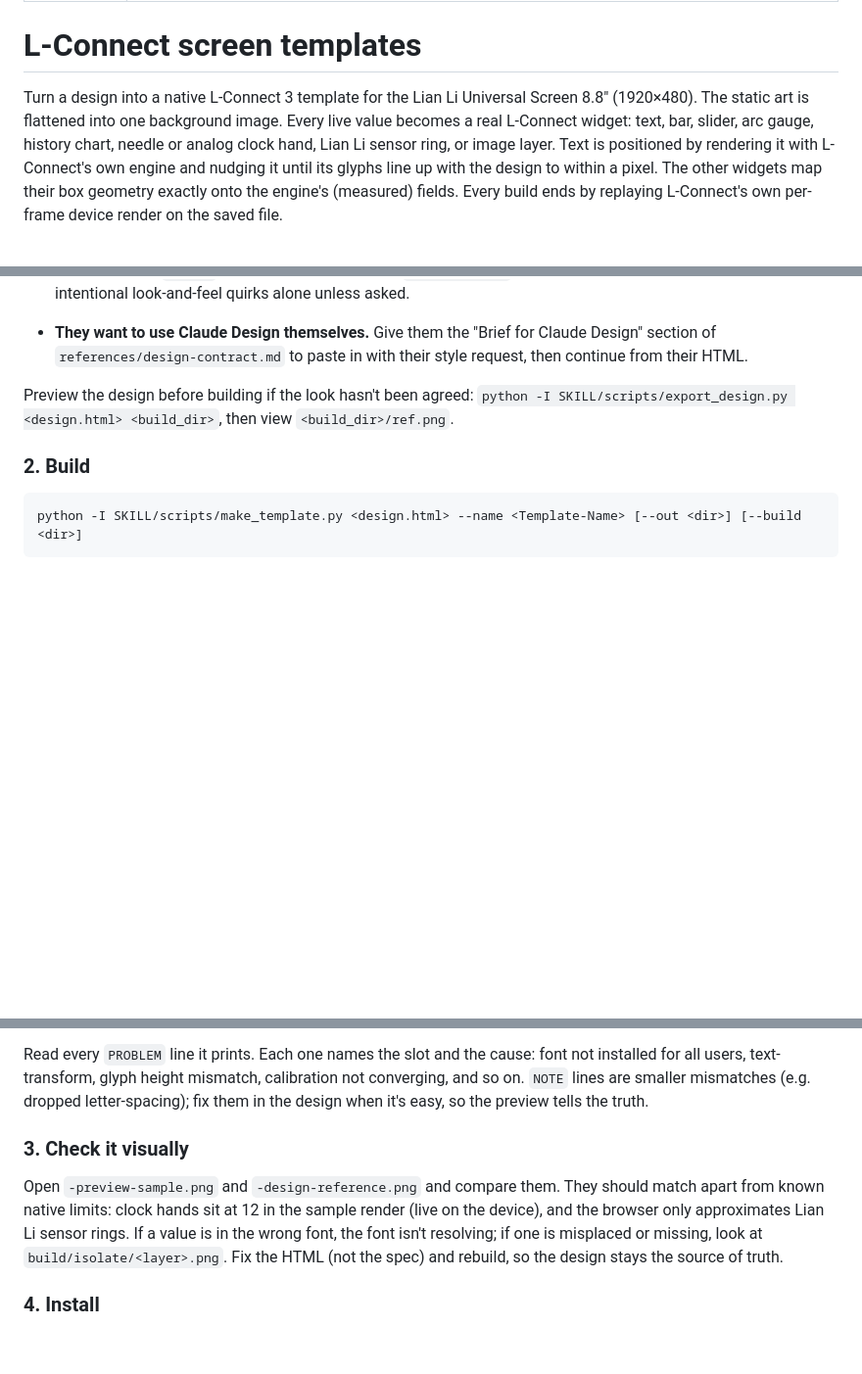
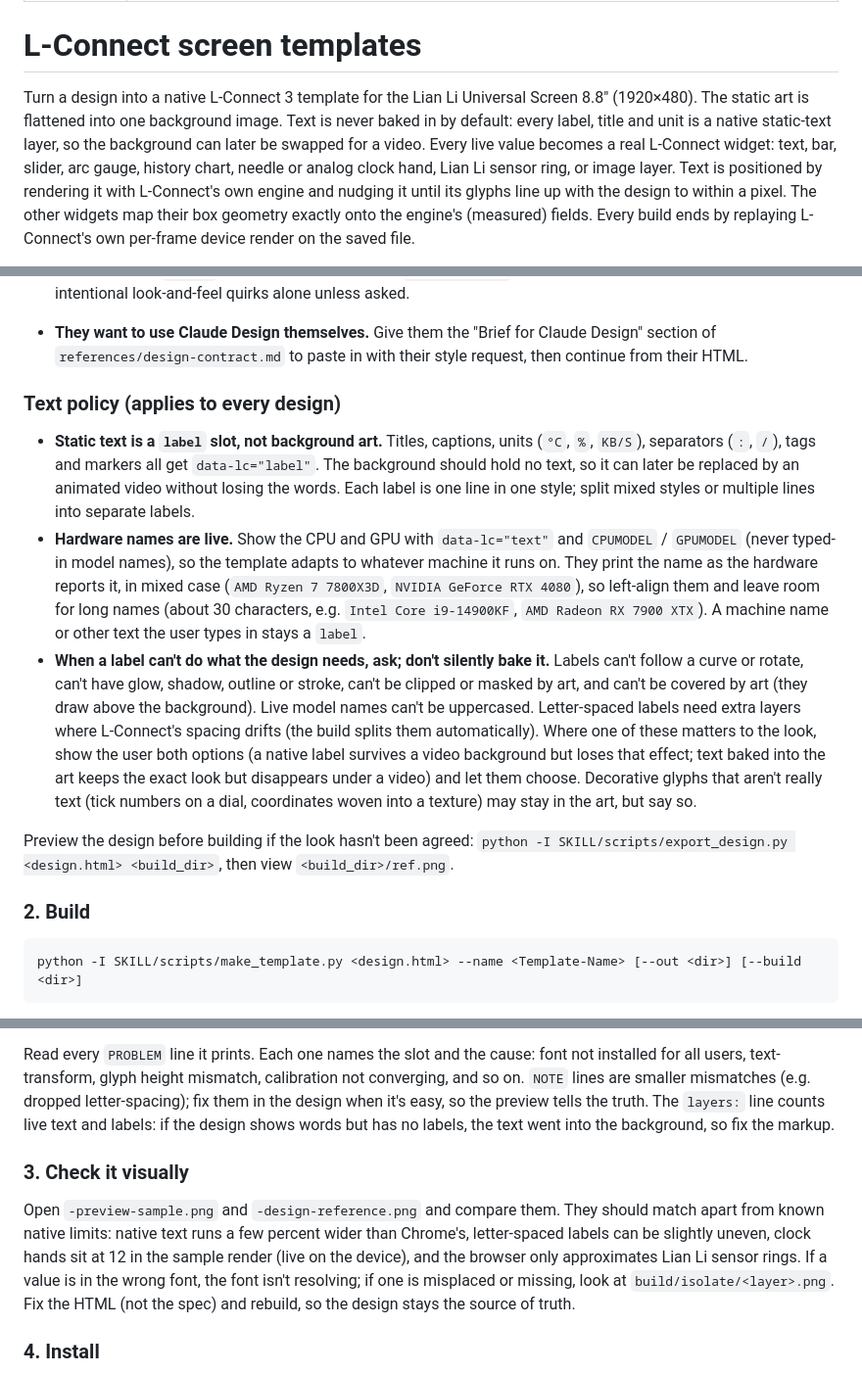
Before and after one commit to biltrex/lconnect-screen-template, a Markdown page: skills/lconnect-screen-template/SKILL.md, 3 parts joined by grey strips. Shown at 98% size. Drawn GitHub-style; blank space fills up the shorter version.

```diff
--- a/skills/lconnect-screen-template/SKILL.md
+++ b/skills/lconnect-screen-template/SKILL.md
@@ -6,8 +6,9 @@ description: Design and build native Lian Li L-Connect 3 templates (.template fi
 # L-Connect screen templates
 
 Turn a design into a native L-Connect 3 template for the Lian Li Universal Screen 8.8" (1920×480).
-The static art is flattened into one background image. Every live value becomes a real L-Connect
-widget: text, bar, slider, arc gauge, history chart, needle or analog clock hand, Lian Li sensor ring,
+The static art is flattened into one background image. Text is never baked in by default: every label,
+title and unit is a native static-text layer, so the background can later be swapped for a video. Every
+live value becomes a real L-Connect widget: text, bar, slider, arc gauge, history chart, needle or analog clock hand, Lian Li sensor ring,
 or image layer. Text is positioned by rendering it with L-Connect's own engine and nudging it until
 its glyphs line up with the design to within a pixel. The other widgets map their box geometry
 exactly onto the engine's (measured) fields. Every build ends by replaying L-Connect's own per-frame
@@ -71,6 +72,26 @@ Where the design comes from:
   into empty slots). Leave intentional look-and-feel quirks alone unless asked.
 - **They want to use Claude Design themselves.** Give them the "Brief for Claude Design" section of
   `references/design-contract.md` to paste in with their style request, then continue from their HTML.
+
+### Text policy (applies to every design)
+
+- **Static text is a `label` slot, not background art.** Titles, captions, units (`°C`, `%`, `KB/S`),
+  separators (`:`, `/`), tags and markers all get `data-lc="label"`. The background should hold no text,
+  so it can later be replaced by an animated video without losing the words. Each label is one line in
+  one style; split mixed styles or multiple lines into separate labels.
+- **Hardware names are live.** Show the CPU and GPU with `data-lc="text"` and `CPUMODEL` / `GPUMODEL`
+  (never typed-in model names), so the template adapts to whatever machine it runs on. They print the
+  name as the hardware reports it, in mixed case (`AMD Ryzen 7 7800X3D`, `NVIDIA GeForce RTX 4080`), so
+  left-align them and leave room for long names (about 30 characters, e.g. `Intel Core i9-14900KF`,
+  `AMD Radeon RX 7900 XTX`). A machine name or other text the user types in stays a `label`.
+- **When a label can't do what the design needs, ask; don't silently bake it.** Labels can't follow a
+  curve or rotate, can't have glow, shadow, outline or stroke, can't be clipped or masked by art, and can't
+  be covered by art (they draw above the background). Live model names can't be uppercased. Letter-spaced
+  labels need extra layers where L-Connect's spacing drifts (the build splits them automatically). Where one
+  of these matters to the look, show the user both options (a native label survives a video background
+  but loses that effect; text baked into the art keeps the exact look but disappears under a video) and
+  let them choose. Decorative glyphs that aren't really text (tick numbers on a dial, coordinates woven
+  into a texture) may stay in the art, but say so.
 
 Preview the design before building if the look hasn't been agreed:
 `python -I SKILL/scripts/export_design.py <design.html> <build_dir>`, then view `<build_dir>/ref.png`.
@@ -105,12 +126,14 @@ For a realistic, shaded look, use smooth vertical gradients, bevels, shadows and
 Read every `PROBLEM` line it prints. Each one names the slot and the cause: font not installed for all
 users, text-transform, glyph height mismatch, calibration not converging, and so on. `NOTE` lines are
 smaller mismatches (e.g. dropped letter-spacing); fix them in the design when it's easy, so the
-preview tells the truth.
+preview tells the truth. The `layers:` line counts live text and labels: if the design shows words but
+has no labels, the text went into the background, so fix the markup.
 
 ### 3. Check it visually
 
 Open `-preview-sample.png` and `-design-reference.png` and compare them. They should match apart from
-known native limits: clock hands sit at 12 in the sample render (live on the device), and the browser only
+known native limits: native text runs a few percent wider than Chrome's, letter-spaced labels can be
+slightly uneven, clock hands sit at 12 in the sample render (live on the device), and the browser only
 approximates Lian Li sensor rings. If a value is in the wrong font, the font isn't resolving; if one is misplaced or
 missing, look at `build/isolate/<layer>.png`. Fix the HTML (not the spec) and rebuild, so the design
 stays the source of truth.
```
Also changed, not shown: other parts of skills/lconnect-screen-template/SKILL.md (+5 -4 lines), README.md (+7 -3 lines), docs/images/dash-cluster.png, docs/images/oblivion-light-table.png, docs/images/synthwave.png, 12 other files.
